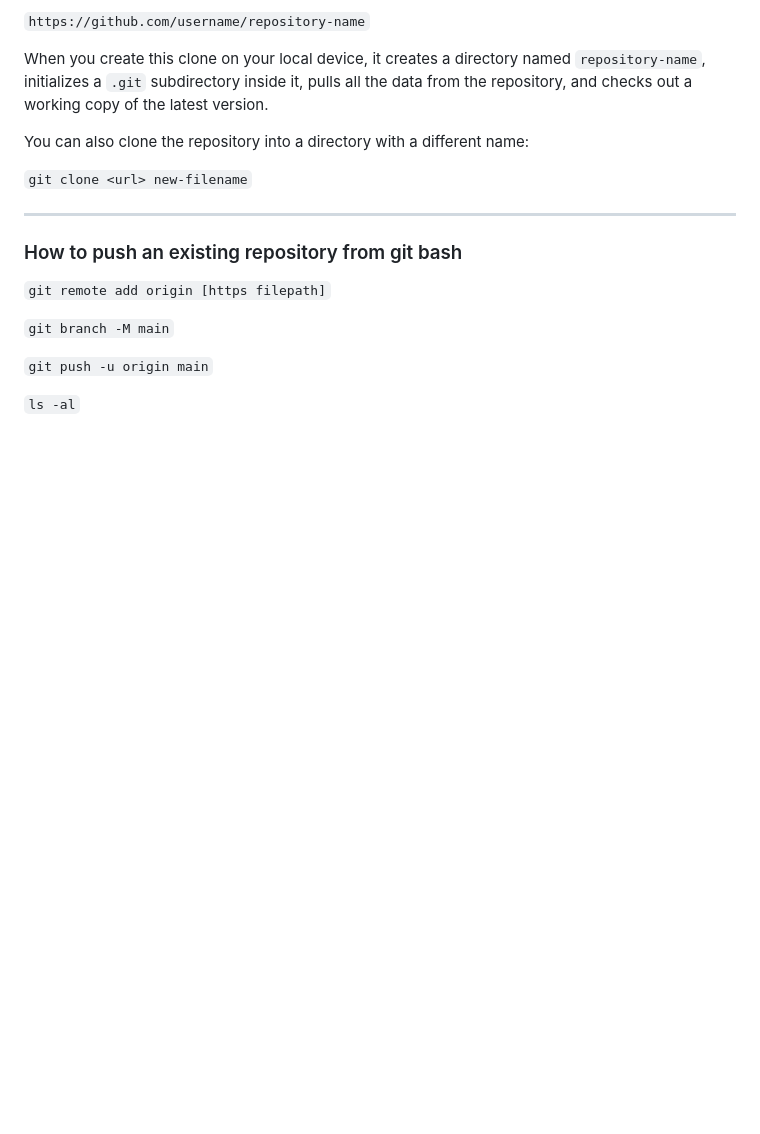
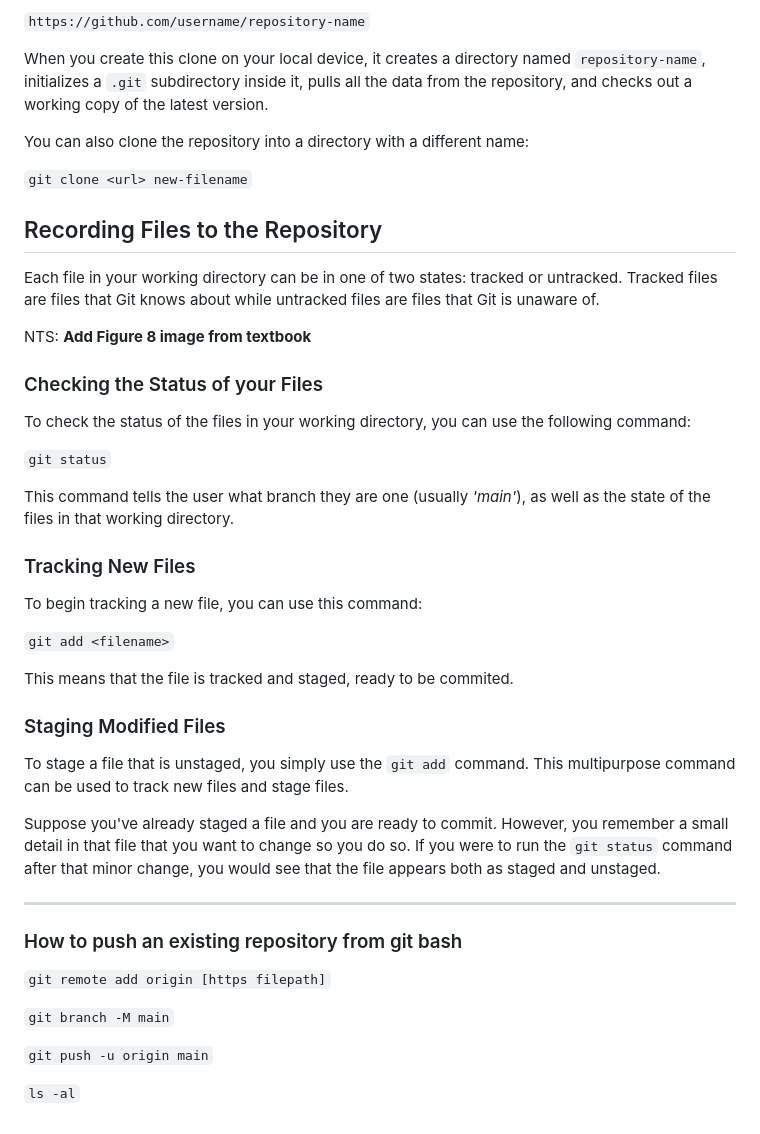
Before and after one commit to carloscaguana/test-repo, a Markdown page: gitBasics.md, the part around the change. GitHub-like rendering; blank space fills up the shorter version.

Commit message:
added info about tracking files in the repository

```diff
--- a/gitBasics.md
+++ b/gitBasics.md
@@ -85,6 +85,32 @@ You can also clone the repository into a directory with a different name:
 
 `git clone <url> new-filename`
 
+
+## Recording Files to the Repository
+Each file in your working directory can be in one of two states: tracked or untracked. Tracked files are files that Git knows about while untracked files are files that Git is unaware of.
+
+NTS: **Add Figure 8 image from textbook**
+
+### Checking the Status of your Files
+To check the status of the files in your working directory, you can use the following command:
+
+`git status`
+
+This command tells the user what branch they are one (usually *'main'*), as well as the state of the files in that working directory.
+
+### Tracking New Files
+
+To begin tracking a new file, you can use this command:
+
+`git add <filename>`
+
+This means that the file is tracked and staged, ready to be commited.
+
+### Staging Modified Files
+To stage a file that is unstaged, you simply use the `git add` command. This multipurpose command can be used to track new files and stage files.
+
+Suppose you've already staged a file and you are ready to commit. However, you remember a small detail in that file that you want to change so you do so. If you were to run the `git status` command after that minor change, you would see that the file appears both as staged and unstaged.
+
 ---
 ### How to push an existing repository from git bash
 
```
